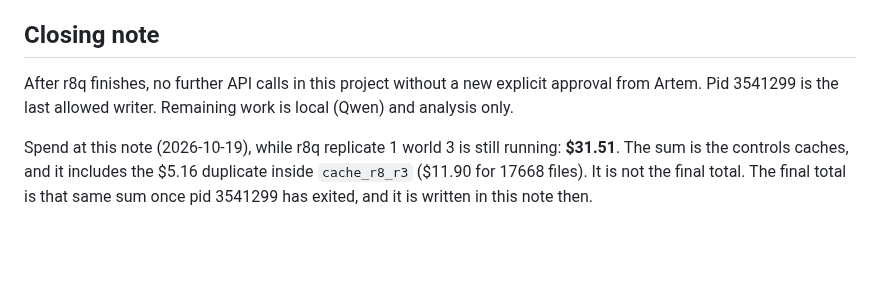
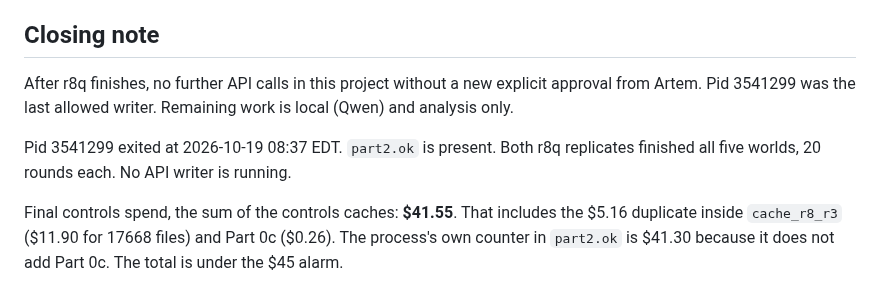
Before and after one commit to corba777/luna_life, a Markdown page: prereg/TASK_LIFE_DR_CONTROLS.md, the part around the change. Drawn GitHub-style; blank space fills up the shorter version.

Commit message:
Record the final controls spend after the last API writer exited.

```diff
--- a/prereg/TASK_LIFE_DR_CONTROLS.md
+++ b/prereg/TASK_LIFE_DR_CONTROLS.md
@@ -185,9 +185,11 @@ numbers.
 ## Closing note
 
 After r8q finishes, no further API calls in this project without a new explicit approval from Artem.
-Pid 3541299 is the last allowed writer. Remaining work is local (Qwen) and analysis only.
+Pid 3541299 was the last allowed writer. Remaining work is local (Qwen) and analysis only.
 
-Spend at this note (2026-10-19), while r8q replicate 1 world 3 is still running: **$31.51**. The
-sum is the controls caches, and it includes the $5.16 duplicate inside `cache_r8_r3` ($11.90 for
-17668 files). It is not the final total. The final total is that same sum once pid 3541299 has
-exited, and it is written in this note then.
+Pid 3541299 exited at 2026-10-19 08:37 EDT. `part2.ok` is present. Both r8q replicates finished
+all five worlds, 20 rounds each. No API writer is running.
+
+Final controls spend, the sum of the controls caches: **$41.55**. That includes the $5.16 duplicate
+inside `cache_r8_r3` ($11.90 for 17668 files) and Part 0c ($0.26). The process's own counter in
+`part2.ok` is $41.30 because it does not add Part 0c. The total is under the $45 alarm.
```
